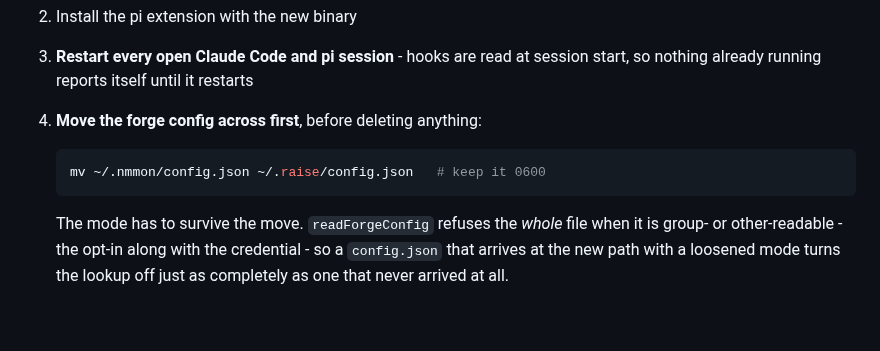
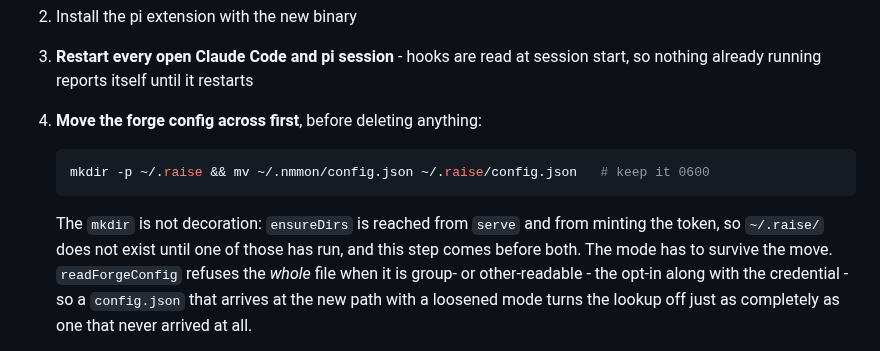
Before and after one commit to mattwwatson/raise, a Markdown page: docs/tasks/RAI-3-rename-to-raise.md, the part around the change. GitHub-like rendering; blank space fills up the shorter version.

````diff
--- a/docs/tasks/RAI-3-rename-to-raise.md
+++ b/docs/tasks/RAI-3-rename-to-raise.md
@@ -254,10 +254,12 @@ When the gates are green, tell the user they need to:
 4. **Move the forge config across first**, before deleting anything:
 
    ```sh
-   mv ~/.nmmon/config.json ~/.raise/config.json   # keep it 0600
+   mkdir -p ~/.raise && mv ~/.nmmon/config.json ~/.raise/config.json   # keep it 0600
    ```
 
-   The mode has to survive the move. `readForgeConfig` refuses the *whole* file when it is
+   The `mkdir` is not decoration: `ensureDirs` is reached from `serve` and from minting the
+   token, so `~/.raise/` does not exist until one of those has run, and this step comes before
+   both. The mode has to survive the move. `readForgeConfig` refuses the *whole* file when it is
    group- or other-readable - the opt-in along with the credential - so a `config.json` that
    arrives at the new path with a loosened mode turns the lookup off just as completely as one
    that never arrived at all.
````
Also changed, not shown: README.md (+20 -14 lines).
